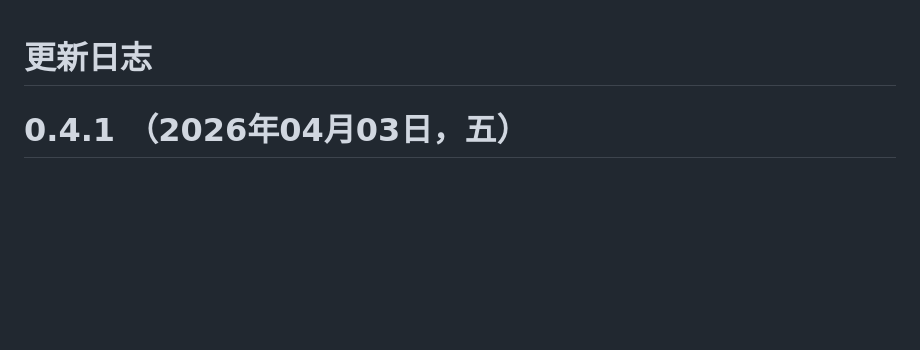
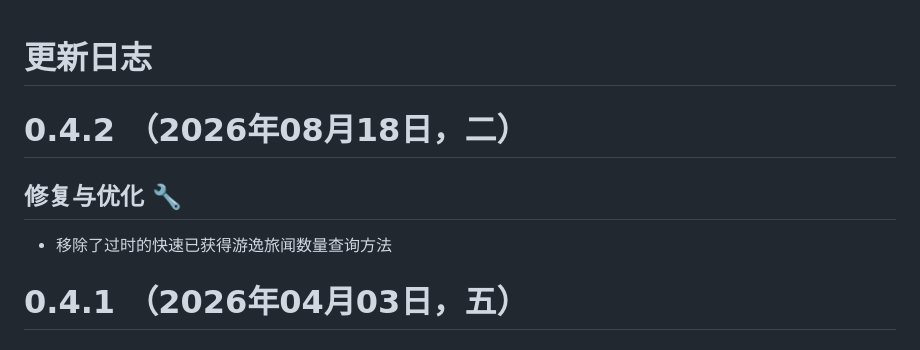
Before and after one commit to chronie-shizutoki/geshin-anecdote-chronicles, a Markdown page: doc/update-log.md, the part around the change. Drawn GitHub-style; blank space fills up the shorter version.

Commit message:
Update update-log for version 0.4.2
Removed deprecated method for querying travel news count.

```diff
--- a/doc/update-log.md
+++ b/doc/update-log.md
@@ -1,4 +1,8 @@
 # 更新日志
+# 0.4.2 （2026年08月18日，二）
+## 修复与优化 🔧
+- 移除了过时的快速已获得游逸旅闻数量查询方法
+
 # 0.4.1 （2026年04月03日，五）
 ## 新功能 ✨
 - 新增适配月之五版本游逸旅闻（21条）
```
